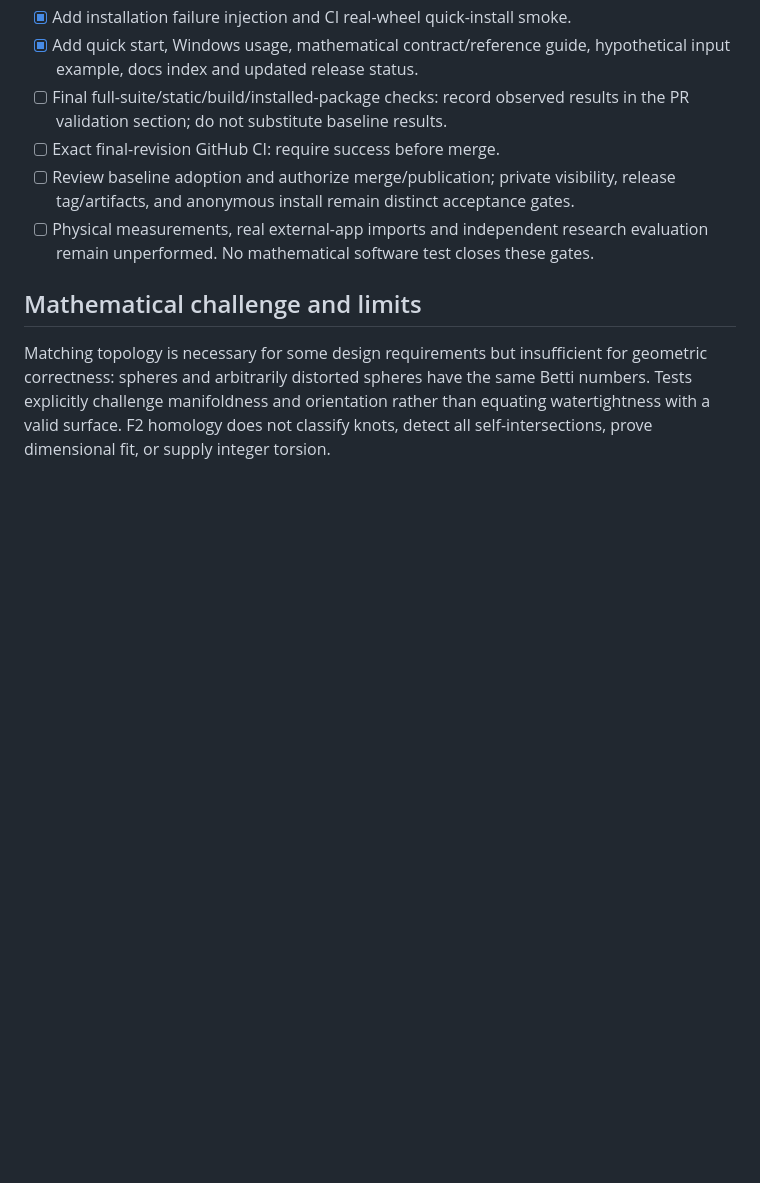
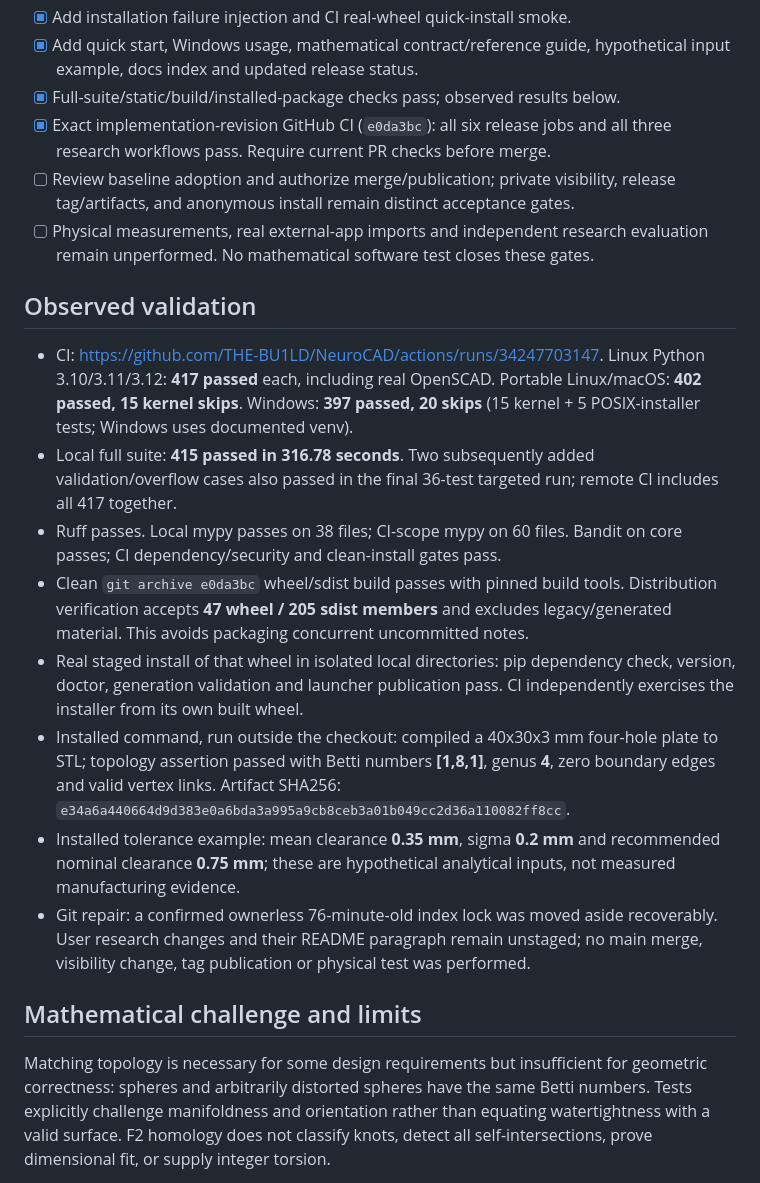
Before and after one commit to THE-BU1LD/NeuroCAD, a Markdown page: docs/CODE_AUDIT_20260908.md, the part around the change. Rendered like a GitHub page; blank space fills up the shorter version.

Commit message:
docs: record topology audit completion and reproducible validation

```diff
--- a/docs/CODE_AUDIT_20260908.md
+++ b/docs/CODE_AUDIT_20260908.md
@@ -43,13 +43,41 @@ not a claim to have proved every historical line correct or exhausted CAD resear
 - [x] Add installation failure injection and CI real-wheel quick-install smoke.
 - [x] Add quick start, Windows usage, mathematical contract/reference guide,
   hypothetical input example, docs index and updated release status.
-- [ ] Final full-suite/static/build/installed-package checks: record observed
-  results in the PR validation section; do not substitute baseline results.
-- [ ] Exact final-revision GitHub CI: require success before merge.
+- [x] Full-suite/static/build/installed-package checks pass; observed results below.
+- [x] Exact implementation-revision GitHub CI (`e0da3bc`): all six release jobs
+  and all three research workflows pass. Require current PR checks before merge.
 - [ ] Review baseline adoption and authorize merge/publication; private visibility,
   release tag/artifacts, and anonymous install remain distinct acceptance gates.
 - [ ] Physical measurements, real external-app imports and independent research
   evaluation remain unperformed. No mathematical software test closes these gates.
+
+## Observed validation
+
+- CI: https://github.com/THE-BU1LD/NeuroCAD/actions/runs/34247703147.
+  Linux Python 3.10/3.11/3.12: **417 passed** each, including real OpenSCAD.
+  Portable Linux/macOS: **402 passed, 15 kernel skips**. Windows: **397 passed,
+  20 skips** (15 kernel + 5 POSIX-installer tests; Windows uses documented venv).
+- Local full suite: **415 passed in 316.78 seconds**. Two subsequently added
+  validation/overflow cases also passed in the final 36-test targeted run;
+  remote CI includes all 417 together.
+- Ruff passes. Local mypy passes on 38 files; CI-scope mypy on 60 files. Bandit
+  on core passes; CI dependency/security and clean-install gates pass.
+- Clean `git archive e0da3bc` wheel/sdist build passes with pinned build tools.
+  Distribution verification accepts **47 wheel / 205 sdist members** and excludes
+  legacy/generated material. This avoids packaging concurrent uncommitted notes.
+- Real staged install of that wheel in isolated local directories: pip dependency
+  check, version, doctor, generation validation and launcher publication pass.
+  CI independently exercises the installer from its own built wheel.
+- Installed command, run outside the checkout: compiled a 40x30x3 mm four-hole
+  plate to STL; topology assertion passed with Betti numbers **[1,8,1]**, genus
+  **4**, zero boundary edges and valid vertex links. Artifact SHA256:
+  `e34a6a440664d9d383e0a6bda3a995a9cb8ceb3a01b049cc2d36a110082ff8cc`.
+- Installed tolerance example: mean clearance **0.35 mm**, sigma **0.2 mm** and
+  recommended nominal clearance **0.75 mm**; these are hypothetical analytical
+  inputs, not measured manufacturing evidence.
+- Git repair: a confirmed ownerless 76-minute-old index lock was moved aside
+  recoverably. User research changes and their README paragraph remain unstaged;
+  no main merge, visibility change, tag publication or physical test was performed.
 
 ## Mathematical challenge and limits
 
```
